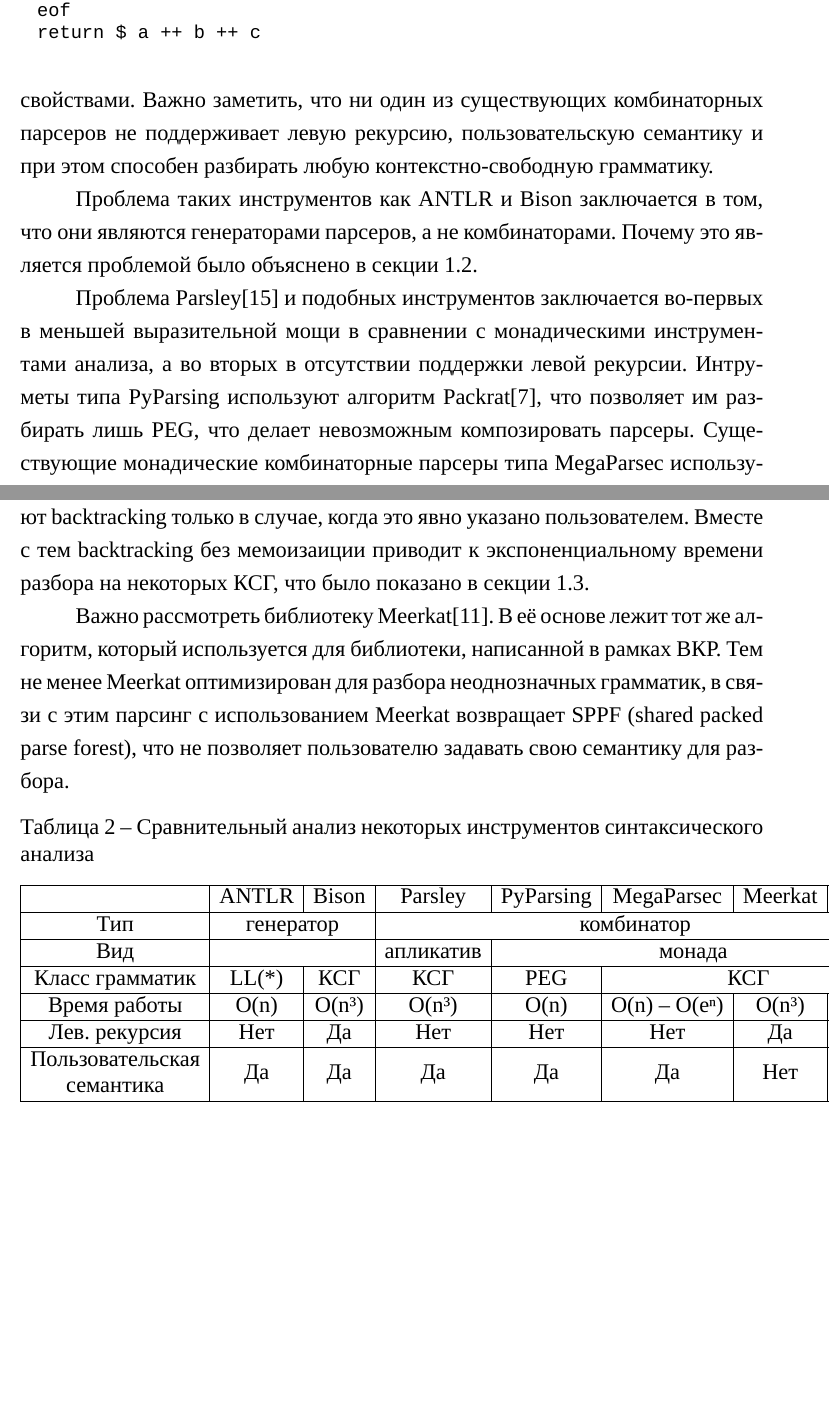
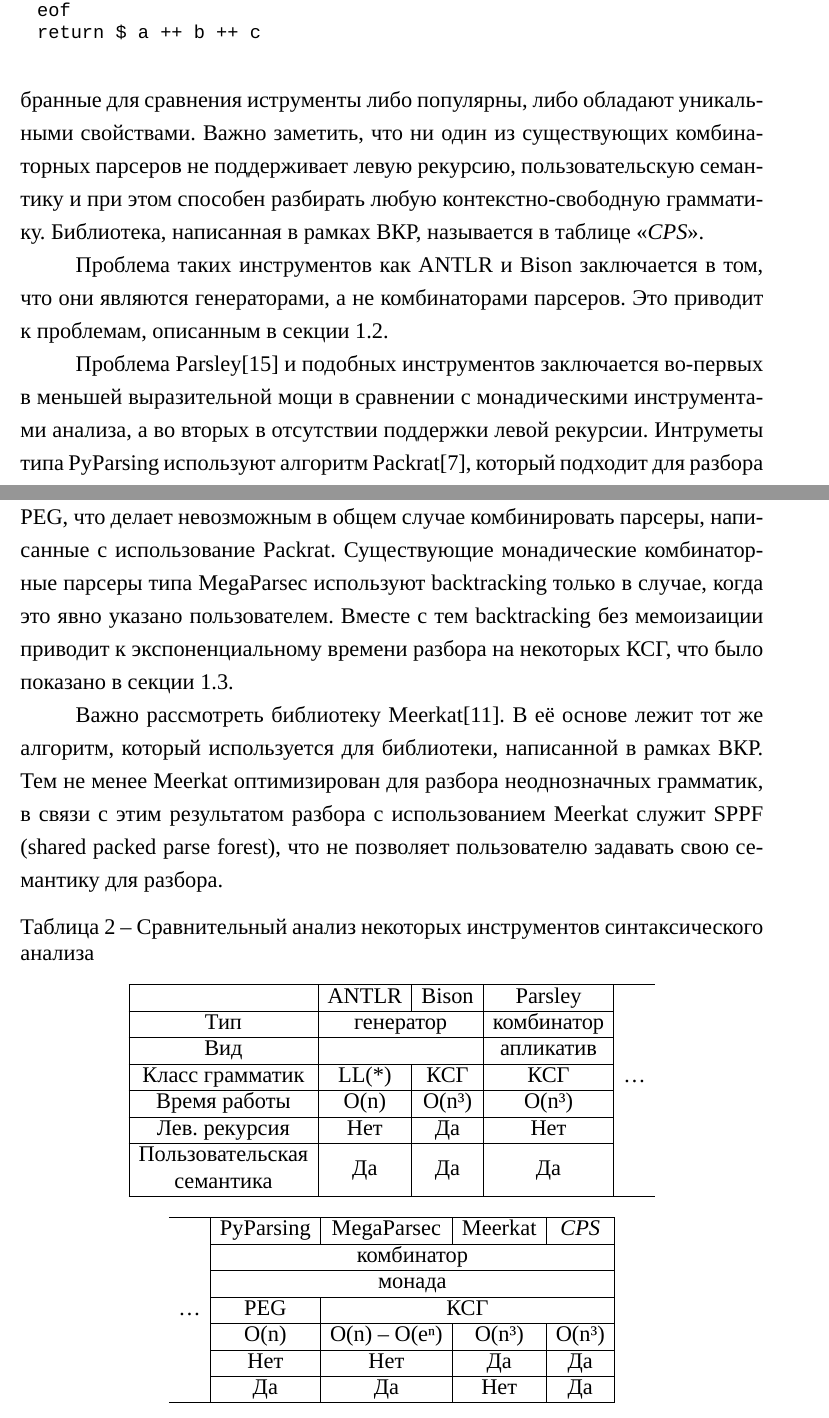
Before and after one commit to enotvtapke/cps-paper, a LaTeX thesis (bachelor-thesis.tex): two parts of pages 33 and 34 of 37 before the commit and two parts of pages 34 and 35 of 38 after it, joined at a grey line, cut so that both start at the same text, the shorter picture padded with empty space. Compiled offline with XeLaTeX; a missing font is replaced by an installed copy or a similar font.

Commit message:
Fix comparison table

```diff
--- a/bachelor-thesis.tex
+++ b/bachelor-thesis.tex
@@ -15,6 +15,9 @@
 
 %% Один из пакетов, позволяющий делать таблицы на всю ширину текста.
 \usepackage{tabularx}
+
+%% Позволяет обединять строки таблицы
+\usepackage{multirow}
 
 %% Указывает число последних букв слова, которое можно перенести на новую строку
 \righthyphenmin=2
@@ -1087,40 +1089,54 @@
-Иструменты выбирались либо на основе их популярности, либо потому что они обладают уникальными свойствами.
-Важно заметить, что ни один из существующих комбинаторных парсеров не поддерживает левую рекурсию, пользовательскую семантику
-и при этом способен разбирать любую контекстно-свободную грамматику.
+В таблице \ref{tab:comparison} представлено сравнительнение свойств некоторых инструментов синтаксического анализа,
+которые существуют на данный момент. Выбранные для сравнения иструменты либо популярны, либо обладают уникальными
+свойствами. Важно заметить, что ни один из существующих комбинаторных парсеров не поддерживает левую рекурсию,
+пользовательскую семантику и при этом способен разбирать любую контекстно-свободную грамматику. Библиотека, написанная в
+рамках ВКР, называется в таблице <<\textit{CPS}>>.
 
-Проблема таких инструментов как ANTLR и Bison заключается в том, что они являются генераторами парсеров, а не комбинаторами.
-Почему это является проблемой было объяснено в секции \ref{sec:parser_combinators_advantages}.
+Проблема таких инструментов как ANTLR и Bison заключается в том, что они являются генераторами, а не комбинаторами парсеров.
+Это приводит к проблемам, описанным в секции \ref{sec:parser_combinators_advantages}.
 
 Проблема Parsley\cite{willis_staged_2020} и подобных инструментов заключается во-первых в меньшей выразительной мощи в
 сравнении с монадическими инструментами анализа, а во вторых в отcутствии поддержки левой рекурсии.
-Интруметы типа PyParsing используют алгоритм Packrat\cite{ford_parsing_nodate}, что позволяет им разбирать лишь PEG, что
-делает невозможным композировать парсеры.
+Интруметы типа PyParsing используют алгоритм Packrat\cite{ford_parsing_nodate}, который подходит для разбора PEG, что
+делает невозможным в общем случае комбинировать парсеры, написанные с использование Packrat.
 Существующие монадические комбинаторные парсеры типа MegaParsec используют backtracking только в случае, когда это явно
 указано пользователем. Вместе с тем backtracking без мемоизаиции приводит к экспоненциальному времени разбора на некоторых КСГ,
 что было показано в секции \ref{sec:current_parser_combinators_problems}.
 
 Важно рассмотреть библиотеку Meerkat\cite{johnson_memoization_nodate}. В её основе лежит тот же алгоритм, который используется для
 библиотеки, написанной	в рамках ВКР. Тем не менее Meerkat оптимизирован для разбора неоднозначных грамматик, в связи с
-этим парсинг с использованием Meerkat возвращает SPPF (shared packed parse forest), что не позволяет пользователю
+этим результатом разбора с использованием Meerkat служит SPPF (shared packed parse forest), что не позволяет пользователю
 задавать свою семантику для разбора.
 
 \begin{table}[!h]
   \caption{Сравнительный анализ некоторых инструментов синтаксического анализа}\label{tab:comparison}
   \centering
-  \begin{tabular}{|c|cc|ccccc|}
+  \begin{tabular}{|c|cc|c|c}
     \hline
-                                                                          & \multicolumn{1}{c|}{ANTLR}     & Bison                           & \multicolumn{1}{c|}{Parsley} & \multicolumn{1}{c|}{PyParsing} & \multicolumn{1}{c|}{MegaParsec}   & \multicolumn{1}{c|}{Meerkat} & CPS   \\ \hline
-    Тип                                                                   & \multicolumn{2}{c|}{генератор} & \multicolumn{5}{c|}{комбинатор}                                                                                                                                                                    \\ \hline
-    Вид                                                                   & \multicolumn{2}{c|}{}          & \multicolumn{1}{c|}{апликатив}  & \multicolumn{4}{c|}{монада}                                                                                                                                      \\ \hline
-    Класс грамматик                                                       & \multicolumn{1}{c|}{LL(*)}     & КСГ                             & \multicolumn{1}{c|}{КСГ}     & \multicolumn{1}{c|}{PEG}       & \multicolumn{3}{c|}{КСГ}                                                                         \\ \hline
-    Время работы                                                          & \multicolumn{1}{c|}{O(n)}      & O(n³)                           & \multicolumn{1}{c|}{O(n³)}   & \multicolumn{1}{c|}{O(n)}      & \multicolumn{1}{c|}{O(n) – O(eⁿ)} & \multicolumn{1}{c|}{O(n³)}   & O(n³) \\ \hline
-    Лев. рекурсия                                                         & \multicolumn{1}{c|}{Нет}       & Да                              & \multicolumn{1}{c|}{Нет}     & \multicolumn{1}{c|}{Нет}       & \multicolumn{1}{c|}{Нет}          & \multicolumn{1}{c|}{Да}      & Да    \\ \hline
-    \begin{tabular}[c]{@{}c@{}}Пользовательская\\  семантика\end{tabular} & \multicolumn{1}{c|}{Да}        & Да                              & \multicolumn{1}{c|}{Да}      & \multicolumn{1}{c|}{Да}        & \multicolumn{1}{c|}{Да}           & \multicolumn{1}{c|}{Нет}     & Да    \\ \hline
+                                                                          & \multicolumn{1}{c|}{ANTLR} & Bison & Parsley    & \multirow{7}{*}{\dots} \\ \cline{1-4}
+    Тип                                                                   & \multicolumn{2}{c|}{генератор}     & комбинатор &                      \\ \cline{1-4}
+    Вид                                                                   & \multicolumn{2}{c|}{}              & апликатив  &                      \\ \cline{1-4}
+    Класс грамматик                                                       & \multicolumn{1}{c|}{LL(*)} & КСГ   & КСГ        &                      \\ \cline{1-4}
+    Время работы                                                          & \multicolumn{1}{c|}{O(n)}  & O(n³) & O(n³)      &                      \\ \cline{1-4}
+    Лев. рекурсия                                                         & \multicolumn{1}{c|}{Нет}   & Да    & Нет        &                      \\ \cline{1-4}
+    \begin{tabular}[c]{@{}c@{}}Пользовательская\\  семантика\end{tabular} & \multicolumn{1}{c|}{Да}    & Да    & Да         &                      \\ \hline
+  \end{tabular}
+
+  \bigskip
+
+  \begin{tabular}{l|cccc|}
+    \hline
+                            & \multicolumn{1}{c|}{PyParsing}  & \multicolumn{1}{c|}{MegaParsec}   & \multicolumn{1}{c|}{Meerkat} & \textit{CPS} \\ \cline{2-5}
+                            & \multicolumn{4}{c|}{комбинатор}                                                                                   \\ \cline{2-5}
+                            & \multicolumn{4}{c|}{монада}                                                                                       \\ \cline{2-5}
+                            & \multicolumn{1}{c|}{PEG}        & \multicolumn{3}{c|}{КСГ}                                                        \\ \cline{2-5}
+                            & \multicolumn{1}{c|}{O(n)}       & \multicolumn{1}{c|}{O(n) – O(eⁿ)} & \multicolumn{1}{c|}{O(n³)}   & O(n³)        \\ \cline{2-5}
+                            & \multicolumn{1}{c|}{Нет}        & \multicolumn{1}{c|}{Нет}          & \multicolumn{1}{c|}{Да}      & Да           \\ \cline{2-5}
+    \multirow{-7}{*}{\dots} & \multicolumn{1}{c|}{Да}         & \multicolumn{1}{c|}{Да}           & \multicolumn{1}{c|}{Нет}     & Да           \\ \hline
   \end{tabular}
 \end{table}
 
 % TODO дополнить информацию в библиографии
-% TODO найти способ сделать так, чтобы таблица умещалась на странице
 % TODO показать использование парсеров высшего порядка. А то как-то всё неубедительно выглядит
 % TODO дописать нормальное заключение
 
```
Also changed, not shown: bachelor-thesis.pdf, bachelor-thesis.tex (18 more changed lines).
